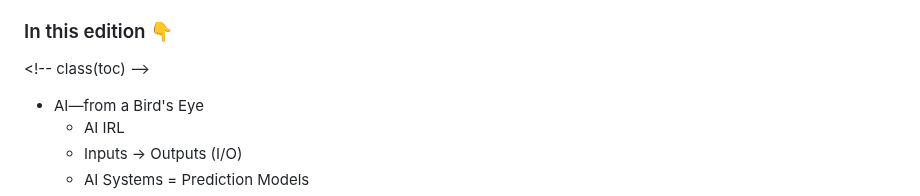
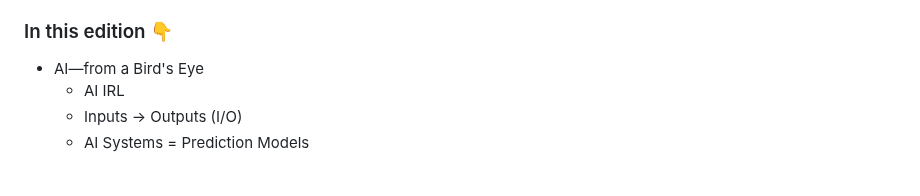
Before and after one commit to nuttlabs/the-streamline, a Markdown page: ulysses/The Streamline/AI—from a Bird's Eye.md, the part around one of its changes. GitHub-like rendering; blank space fills up the shorter version.

Commit message:
sync(AI—from a Bird's Eye,6466a80e303132076b07f284)

```diff
--- a/ulysses/The Streamline/AI—from a Bird's Eye.md
+++ b/ulysses/The Streamline/AI—from a Bird's Eye.md
@@ -5,6 +6,4 @@
 ### In this edition 👇
-
-\<!-- class(toc) --\>
 
 - AI—from a Bird's Eye
 	- AI IRL
```
Also changed, not shown: other parts of ulysses/The Streamline/AI—from a Bird's Eye.md (+3 -0 lines).
